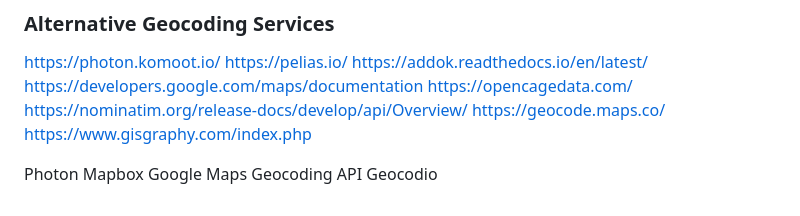
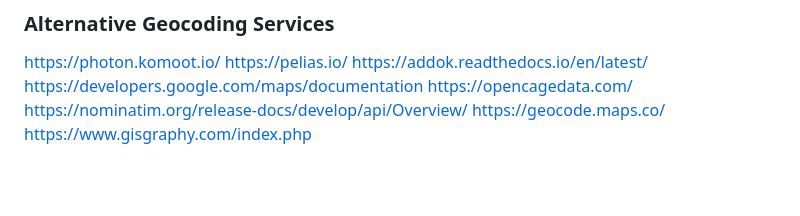
Before and after one commit to kerryhatcher/vote-match, a Markdown page: README.md, the part around the change. GitHub-like rendering; blank space fills up the shorter version.

Commit message:
feat: remove outdated geocoding services from documentation

```diff
--- a/README.md
+++ b/README.md
@@ -239,8 +239,3 @@ https://opencagedata.com/
 https://nominatim.org/release-docs/develop/api/Overview/
 https://geocode.maps.co/
 https://www.gisgraphy.com/index.php
-
-Photon
-Mapbox
-Google Maps Geocoding API
-Geocodio
```
